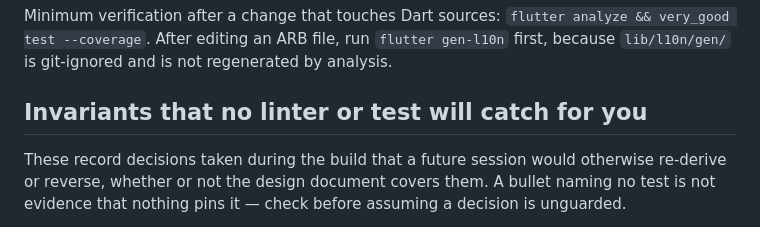
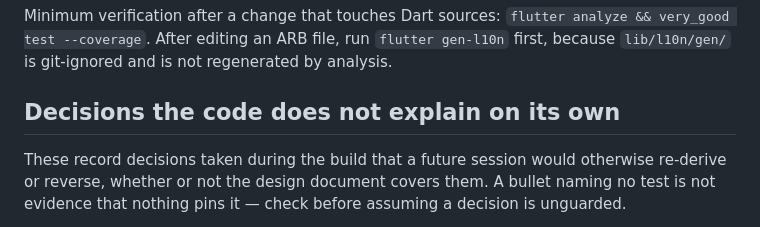
Before and after one commit to AndrewDongminYoo/prep_book, a Markdown page: CLAUDE.md, the part around the change. Rendered like a GitHub page.

Commit message:
docs: rename the invariants heading away from a tooling claim

```diff
--- a/CLAUDE.md
+++ b/CLAUDE.md
@@ -58,7 +58,7 @@ trunk check <paths>
 Minimum verification after a change that touches Dart sources: `flutter analyze && very_good test --coverage`.
 After editing an ARB file, run `flutter gen-l10n` first, because `lib/l10n/gen/` is git-ignored and is not regenerated by analysis.
 
-## Invariants that no linter or test will catch for you
+## Decisions the code does not explain on its own
 
 These record decisions taken during the build that a future session would otherwise re-derive or reverse, whether or not the design document covers them.
 A bullet naming no test is not evidence that nothing pins it — check before assuming a decision is unguarded.
```
